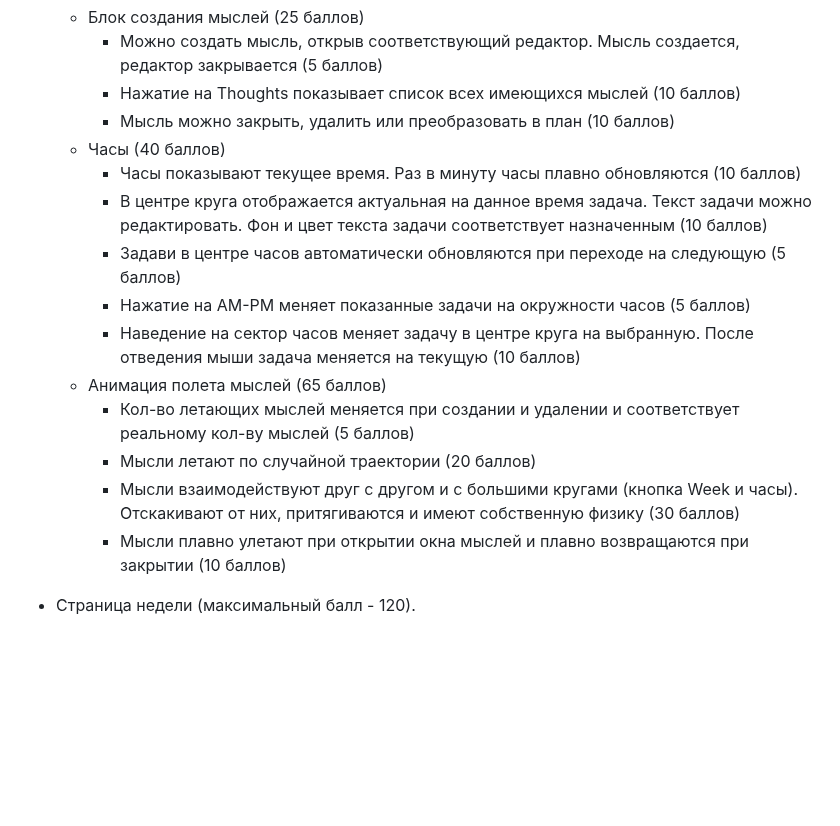
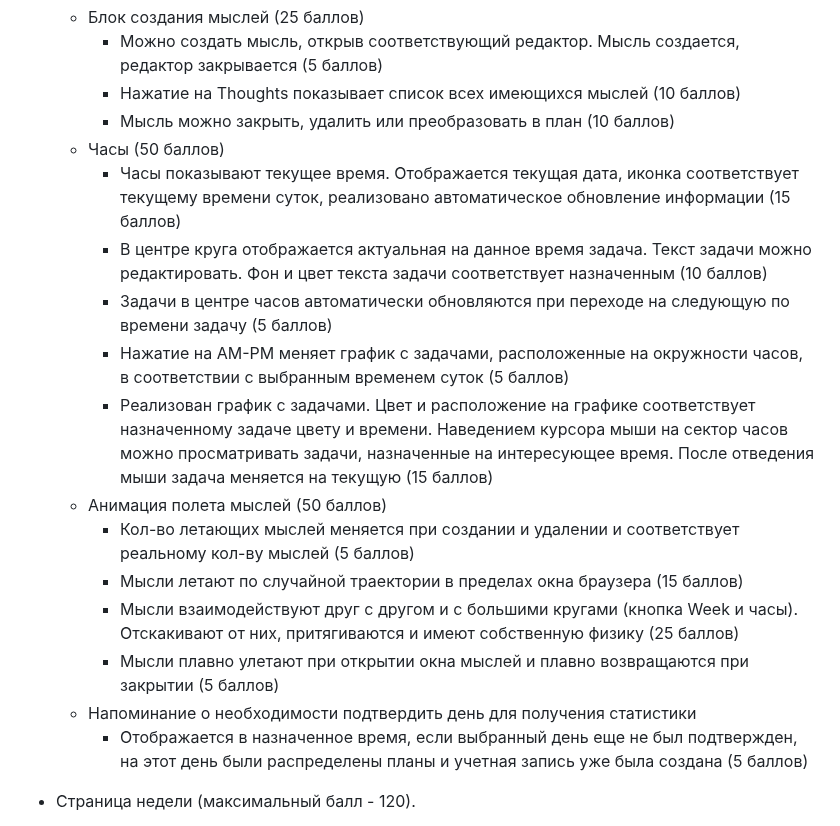
Before and after one commit to lexarudak/routine, a Markdown page: score.md, the part around the change. GitHub-like rendering; blank space fills up the shorter version.

```diff
--- a/score.md
+++ b/score.md
@@ -5,17 +5,19 @@
         - Можно создать мысль, открыв соответствующий редактор. Мысль создается, редактор закрывается (5 баллов)
         - Нажатие на Thoughts показывает список всех имеющихся мыслей (10 баллов)
         - Мысль можно закрыть, удалить или преобразовать в план (10 баллов)
-    - Часы (40 баллов)
-        - Часы показывают текущее время. Раз в минуту часы плавно обновляются (10 баллов)
+    - Часы (50 баллов)
+        - Часы показывают текущее время. Отображается текущая дата, иконка соответствует текущему времени суток, реализовано автоматическое обновление информации (15 баллов)
         - В центре круга отображается актуальная на данное время задача. Текст задачи можно редактировать. Фон и цвет текста задачи соответствует назначенным (10 баллов)
-        - Задави в центре часов автоматически обновляются при переходе на следующую (5 баллов)
-        - Нажатие на AM-PM меняет показанные задачи на окружности часов (5 баллов)
-        - Наведение на сектор часов меняет задачу в центре круга на выбранную. После отведения мыши задача меняется на текущую (10 баллов)
-    - Анимация полета мыслей (65 баллов)
+        - Задачи в центре часов автоматически обновляются при переходе на следующую по времени задачу (5 баллов)
+        - Нажатие на AM-PM меняет график с задачами, расположенные на окружности часов, в соответствии с выбранным временем суток (5 баллов)
+        - Реализован график с задачами. Цвет и расположение на графике соответствует назначенному задаче цвету и времени. Наведением курсора мыши на сектор часов можно просматривать задачи, назначенные на интересующее время. После отведения мыши задача меняется на текущую (15 баллов)
+    - Анимация полета мыслей (50 баллов)
         - Кол-во летающих мыслей меняется при создании и удалении и соответствует реальному кол-ву мыслей (5 баллов)
-        - Мысли летают по случайной траектории (20 баллов)
-        - Мысли взаимодействуют друг с другом и с большими кругами (кнопка Week и часы). Отскакивают от них, притягиваются и имеют собственную физику (30 баллов)
-        - Мысли плавно улетают при открытии окна мыслей и плавно возвращаются при закрытии (10 баллов)
+        - Мысли летают по случайной траектории в пределах окна браузера (15 баллов)
+        - Мысли взаимодействуют друг с другом и с большими кругами (кнопка Week и часы). Отскакивают от них, притягиваются и имеют собственную физику (25 баллов)
+        - Мысли плавно улетают при открытии окна мыслей и плавно возвращаются при закрытии (5 баллов)
+    - Напоминание о необходимости подтвердить день для получения статистики
+        - Отображается в назначенное время, если выбранный день еще не был подтвержден, на этот день были распределены планы и учетная запись уже была создана (5 баллов)
 
 - Страница недели (максимальный балл - 120).
     - В хедере отображается актуальная информация о заполненном времени недели (5 баллов)
```
